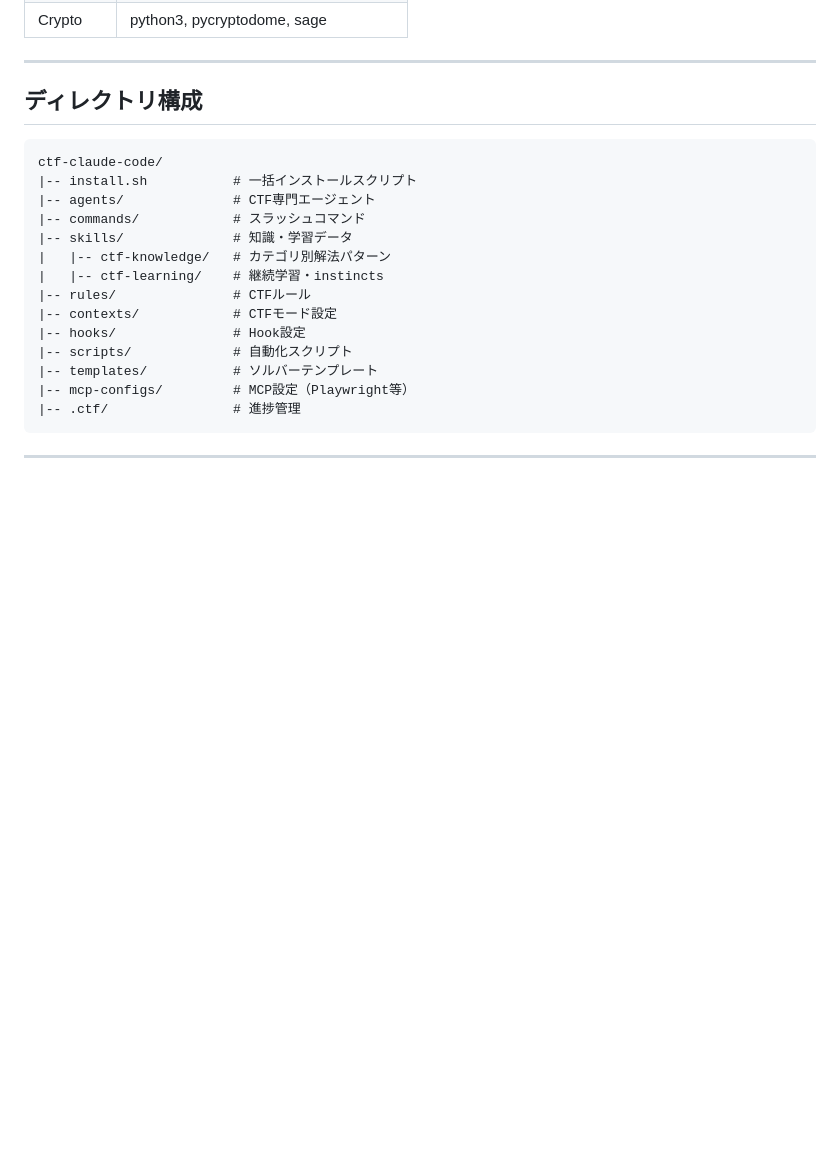
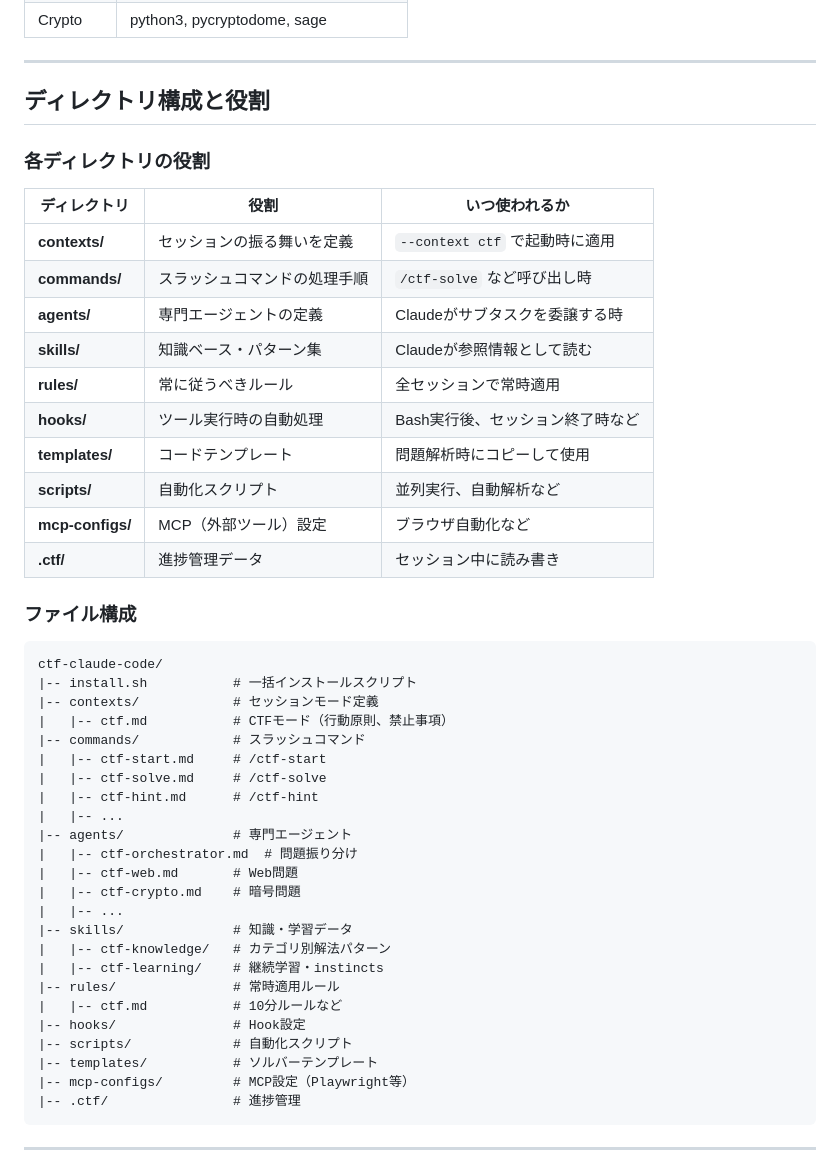
Before and after one commit to yumezawa101/ctf-claude-code, a Markdown page: README.md, the part around the change. Rendered like a GitHub page; blank space fills up the shorter version.

Commit message:
docs: Add directory roles explanation to README
Explain each directory's purpose and when it's used:
- contexts: Session behavior (--context)
- commands: Slash commands (/)
- agents: Specialized sub-agents
- skills: Knowledge base
- rules: Always-applied rules
- hooks: Auto-processing triggers
- templates: Code templates
- scripts: Automation scripts
- mcp-configs: External tool settings
- .ctf: Progress data

https://claude.ai/code/session_01VLezSFr7q5ywQDX96NYsMi

````diff
--- a/README.md
+++ b/README.md
@@ -239,18 +239,45 @@ claude --context ctf -p "Forensics問題を解いて: Stego, PCAP, Memory"
 
 ---
 
-## ディレクトリ構成
+## ディレクトリ構成と役割
+
+### 各ディレクトリの役割
+
+| ディレクトリ | 役割 | いつ使われるか |
+|-------------|------|---------------|
+| **contexts/** | セッションの振る舞いを定義 | `--context ctf` で起動時に適用 |
+| **commands/** | スラッシュコマンドの処理手順 | `/ctf-solve` など呼び出し時 |
+| **agents/** | 専門エージェントの定義 | Claudeがサブタスクを委譲する時 |
+| **skills/** | 知識ベース・パターン集 | Claudeが参照情報として読む |
+| **rules/** | 常に従うべきルール | 全セッションで常時適用 |
+| **hooks/** | ツール実行時の自動処理 | Bash実行後、セッション終了時など |
+| **templates/** | コードテンプレート | 問題解析時にコピーして使用 |
+| **scripts/** | 自動化スクリプト | 並列実行、自動解析など |
+| **mcp-configs/** | MCP（外部ツール）設定 | ブラウザ自動化など |
+| **.ctf/** | 進捗管理データ | セッション中に読み書き |
+
+### ファイル構成
 
 ```
 ctf-claude-code/
 |-- install.sh           # 一括インストールスクリプト
-|-- agents/              # CTF専門エージェント
+|-- contexts/            # セッションモード定義
+|   |-- ctf.md           # CTFモード（行動原則、禁止事項）
 |-- commands/            # スラッシュコマンド
+|   |-- ctf-start.md     # /ctf-start
+|   |-- ctf-solve.md     # /ctf-solve
+|   |-- ctf-hint.md      # /ctf-hint
+|   |-- ...
+|-- agents/              # 専門エージェント
+|   |-- ctf-orchestrator.md  # 問題振り分け
+|   |-- ctf-web.md       # Web問題
+|   |-- ctf-crypto.md    # 暗号問題
+|   |-- ...
 |-- skills/              # 知識・学習データ
 |   |-- ctf-knowledge/   # カテゴリ別解法パターン
 |   |-- ctf-learning/    # 継続学習・instincts
-|-- rules/               # CTFルール
-|-- contexts/            # CTFモード設定
+|-- rules/               # 常時適用ルール
+|   |-- ctf.md           # 10分ルールなど
 |-- hooks/               # Hook設定
 |-- scripts/             # 自動化スクリプト
 |-- templates/           # ソルバーテンプレート
````
